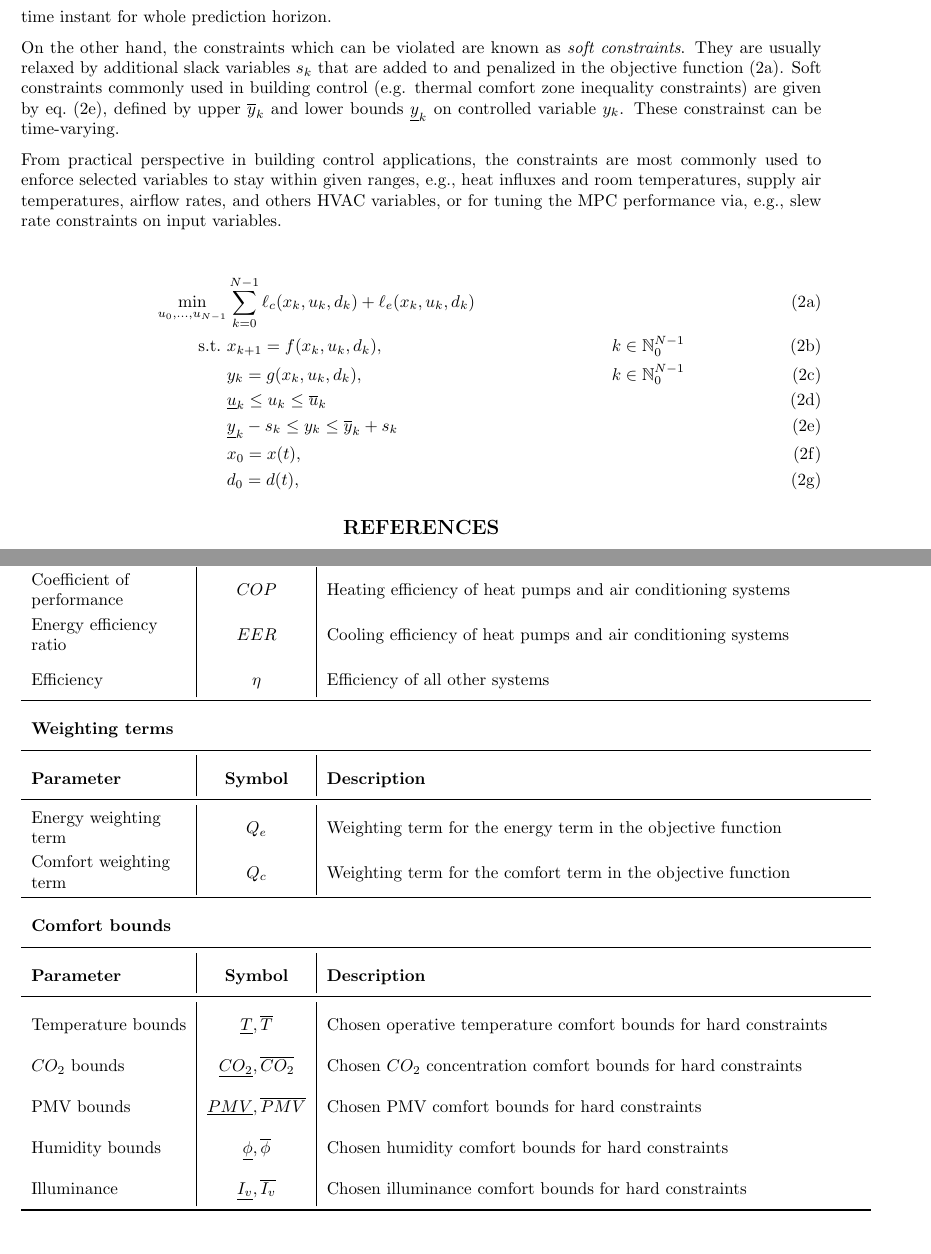
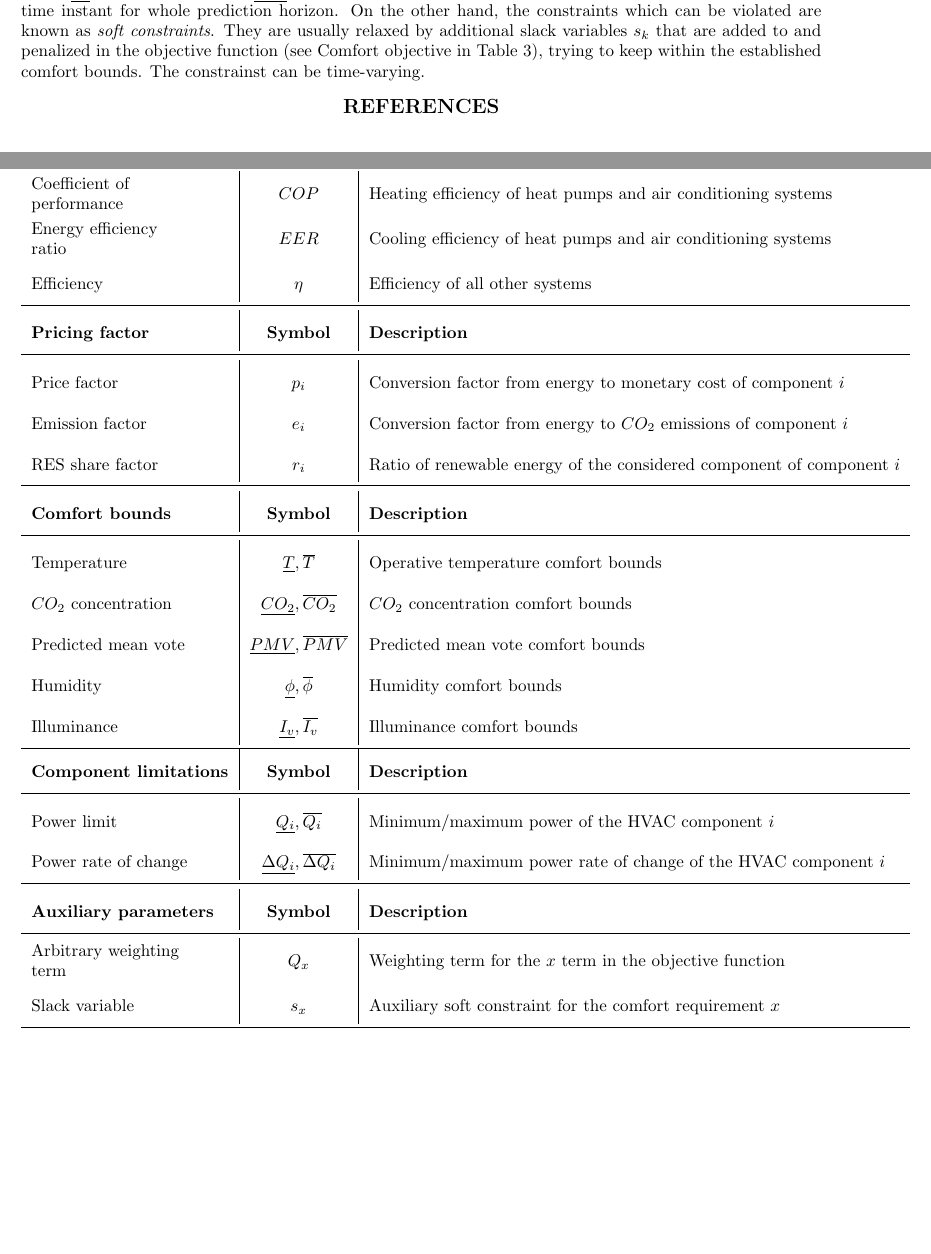
Before and after one commit to icupeiro/project1-formulation, a LaTeX document (formulation.tex): two parts of pages 3 and 4 of 4 before the commit and two parts of pages 2 and 4 of 5 after it, joined at a grey line, cut so that both start at the same text, the shorter picture padded with empty space. Compiled offline with pdfLaTeX.

Commit message:
text re-written and tables polished up

```diff
--- a/formulation.tex
+++ b/formulation.tex
@@ -135,3 +181,14 @@ notation from the control engineering notation.
+bounds limit the formulation according to the limitations (e.g., in power
+$\underline{Q_i}, \overline{Q_i}$ or rate of change $\underline{\Delta Q_i},
+\overline{\Delta Q_i}$)
+of the HVAC components and they need to be satysfied at every time instant
+for whole prediction horizon. On the other hand, the constraints which can
+be violated are known as \textit{soft constraints}. They are usually relaxed
+by additional slack variables $s_k$ that are added to and
+penalized in the objective function (see Comfort objective in Table
+\ref{tab:mpc_form:objectives}), trying to keep within the established
+comfort bounds. The constrainst can be time-varying.
+
 
 \begin{table}[h]
 	% Suppressing floating placement of tables/figures in LaTeX is generally deprecated.
@@ -254,22 +249,29 @@ in order to adjust the trade-off between terms.
 		\makecell[l]{Energy efficiency \\ ratio} & $EER$ & \makecell[l]{Cooling efficiency of heat pumps and air conditioning systems}  \\
 		Efficiency & $\eta$ & \makecell[l]{Efficiency of all other systems} \\
 		\midrule
-		\multicolumn{3}{l}{\textbf{Weighting terms}} \\
+		\textbf{Pricing factor}  & \textbf{Symbol} &  \textbf{Description} \\
 		\midrule
-		\textbf{Parameter}  & \textbf{Symbol} &  \textbf{Description} \\
+		Price factor & $p_i$ &  Conversion factor from energy to monetary cost of component $i$ \\
+		Emission factor & $e_i$ & Conversion factor from energy to $CO_2$ emissions of component $i$ \\
+		RES share factor & $r_i$ & Ratio of renewable energy of the considered component  of component $i$\\
 		\midrule
-		\makecell[l]{Energy weighting \\ term} & $Q_e$ &  \makecell[l]{Weighting term for the energy term in the objective function} \\
-		\makecell[l]{Comfort weighting \\ term} & $Q_c$ & \makecell[l]{Weighting term for the comfort term in the objective function}  \\
+		\textbf{Comfort bounds}  & \textbf{Symbol} &  \textbf{Description} \\
 		\midrule
-		\multicolumn{3}{l}{\textbf{Comfort bounds}} \\
+		Temperature & $\underline{T},\overline{T}$ & Operative temperature comfort bounds \\
+		$CO_2$ concentration & $\underline{CO_2},\overline{CO_2}$ & $CO_2$ concentration comfort bounds \\
+		Predicted mean vote & $\underline{PMV},\overline{PMV}$ &  Predicted mean vote comfort bounds \\
+		Humidity & $\underline{\phi},\overline{\phi}$ &  Humidity comfort bounds  \\
+		Illuminance & $\underline{I_v},\overline{I_v}$ & Illuminance comfort bounds  \\
+		\bottomrule
+		\textbf{Component limitations}  & \textbf{Symbol} &  \textbf{Description} \\
 		\midrule
-		\textbf{Parameter}  & \textbf{Symbol} &  \textbf{Description} \\
+		Power limit & $\underline{Q_i},\overline{Q_i}$ & Minimum/maximum power of the HVAC component $i$ \\
+		Power rate of change & $\underline{\Delta Q_i},\overline{\Delta Q_i}$ & Minimum/maximum power rate of change of the HVAC component $i$ \\
 		\midrule
-		Temperature bounds & $\underline{T},\overline{T}$ & Chosen operative temperature comfort bounds for hard constraints \\
-		$CO_2$ bounds & $\underline{CO_2},\overline{CO_2}$ & Chosen $CO_2$ concentration comfort bounds for hard constraints \\
-		PMV bounds & $\underline{PMV},\overline{PMV}$ &  Chosen PMV comfort bounds for hard constraints \\
-		Humidity bounds & $\underline{\phi},\overline{\phi}$ &  Chosen humidity comfort bounds for hard constraints \\
-		Illuminance & $\underline{I_v},\overline{I_v}$ & Chosen illuminance comfort bounds for hard constraints  \\
+		\textbf{Auxiliary parameters}  & \textbf{Symbol} &  \textbf{Description} \\
+		\midrule
+		\makecell[l]{Arbitrary weighting \\ term} & $Q_x$ &  Weighting term for the $x$ term in the objective function \\
+		\makecell[l]{Slack variable} & $s_x$ &  Auxiliary soft constraint for the comfort requirement $x$ \\
 		\bottomrule
 	\end{tabular}
 \end{table}
@@ -284,10 +279 @@ according to the limitations (e.g., in power) of the HVAC components
-and they need to be satysfied at every time instant for whole prediction horizon.
 
-On the other hand, the constraints which can be violated are
-known as \textit{soft constraints}. They are usually relaxed
-by additional slack variables $s_k$ that are added to and
-penalized in the objective function~\eqref{eq:mpc_building_formal:cost}.
-Soft constraints commonly used in building control (e.g. thermal comfort
-zone inequality constraints) are given by eq.~\eqref{eq:mpc_building_formal:yb},
-defined by upper $\overline{y}_k$  and lower bounds $\underline{y}_k$
-on controlled variable $y_{k}$. These constrainst can be time-varying.
@@ -294,25 +299 @@ on controlled variable $y_{k}$. These constrainst can be time-varying.
 
-From practical perspective in building control applications,
-the constraints are most commonly used to enforce selected
-variables to stay within given ranges, e.g., heat influxes
-and room temperatures, supply air temperatures, airflow rates,
-and others HVAC variables, or for tuning the MPC performance via,
-e.g., slew rate constraints on input variables.
-
-
-\begin{subequations}
-	\label{eq:mpc_building_formal}
-	\begin{align}
-	\min_{u_0, \ldots, u_{N-1}}
-	&\sum_{k=0}^{N-1} \ell_c(x_k,u_k,d_k) + \ell_e(x_k,u_k,d_k) &
-	\label{eq:mpc_building_formal:cost}\\
-	\text{s.t.} \ & x_{k+1} = f(x_k, u_k, d_k),  & k \in \mathbb{N}_{0}^{N-1} & \label{eq:mpc_general_formal:xp} \\
-	& y_{k} = g(x_k, u_k, d_k),  & k \in \mathbb{N}_{0}^{N-1} & \label{eq:mpc_general_formal:yp} \\
-	& \underline{u}_k   \le u_{k} \le  \overline{u}_k    \label{eq:mpc_building_formal:ub}\\
-	& \underline{y}_k  -s_k \le y_{k} \le  \overline{y}_k + s_k
-	\label{eq:mpc_building_formal:yb}\\
-	%   & \underline{x} \le x_k \le \overline{x}, \label{eq:mpc_general_formal:xb}\\
-	%   & \underline{u} \le u_k \le \overline{u}, \label{eq:mpc_general_formal:ub}\\
-	& x_0 = x(t),\label{eq:mpc_general_formal:x0} \\
-	& d_0 = d(t),\label{eq:mpc_general_formal:d0}
-	\end{align}
```
Also changed, not shown: formulation.tex (165 more changed lines).
